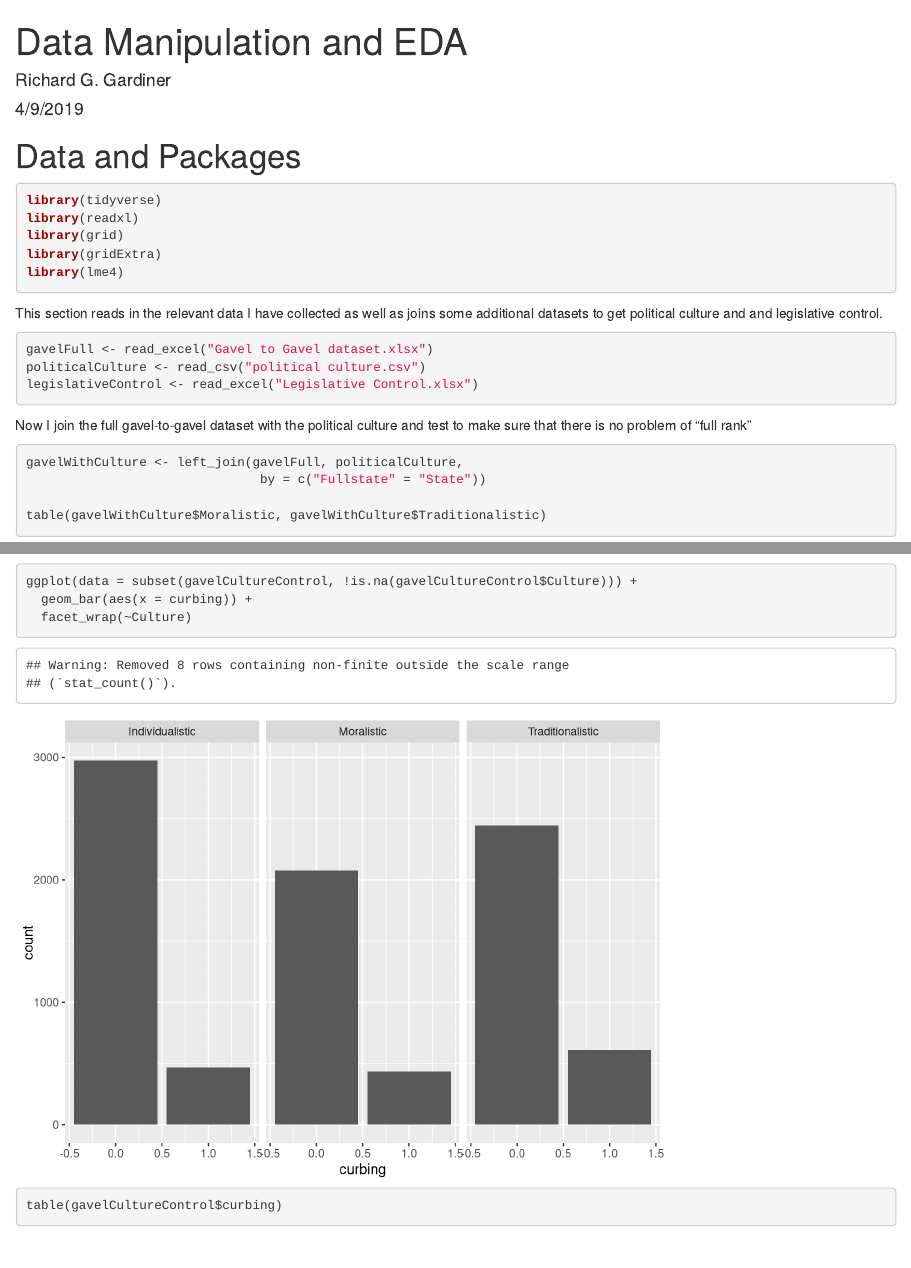
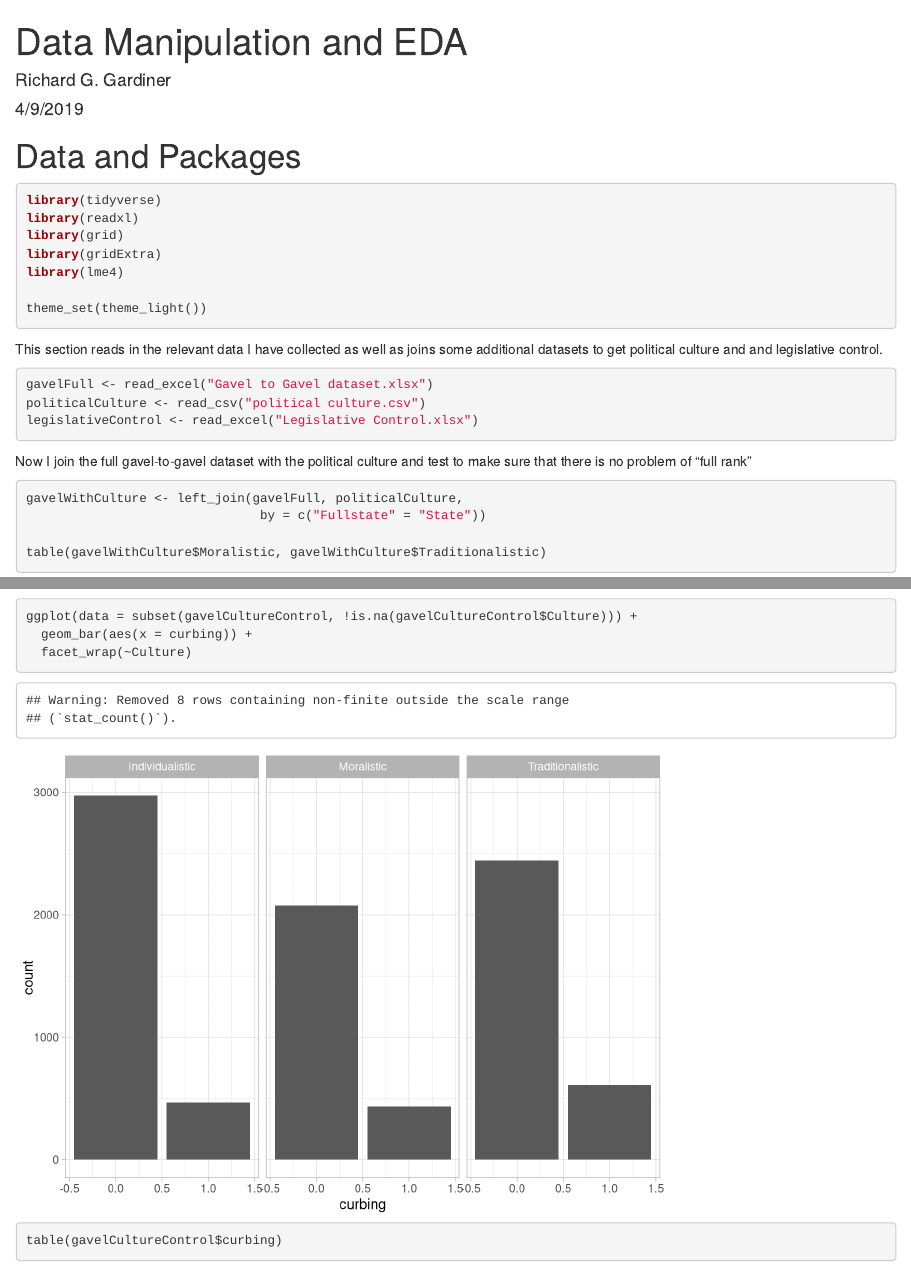
Before and after one commit to rgardiner90/court_curbing, an R Markdown document (Data Manipulation and EDA.Rmd): the page in a window 1100 px wide, from its top, and a second part further down, joined at a grey line. Rendered offline with R 4.5, knitr and Pandoc, with nearby package versions.

Commit message:
updating graphs

````diff
--- a/Data Manipulation and EDA.Rmd
+++ b/Data Manipulation and EDA.Rmd
@@ -17,6 +17,8 @@ library(readxl)
 library(grid)
 library(gridExtra)
 library(lme4)
+
+theme_set(theme_light())
 ```
 
 This section reads in the relevant data I have collected as well as joins some additional datasets to get political culture and and legislative control.
````
Also changed, not shown: Ideological Distance Boxplot.png, Ideological Distance Over Time.png, bills and ideology.png (deleted).
